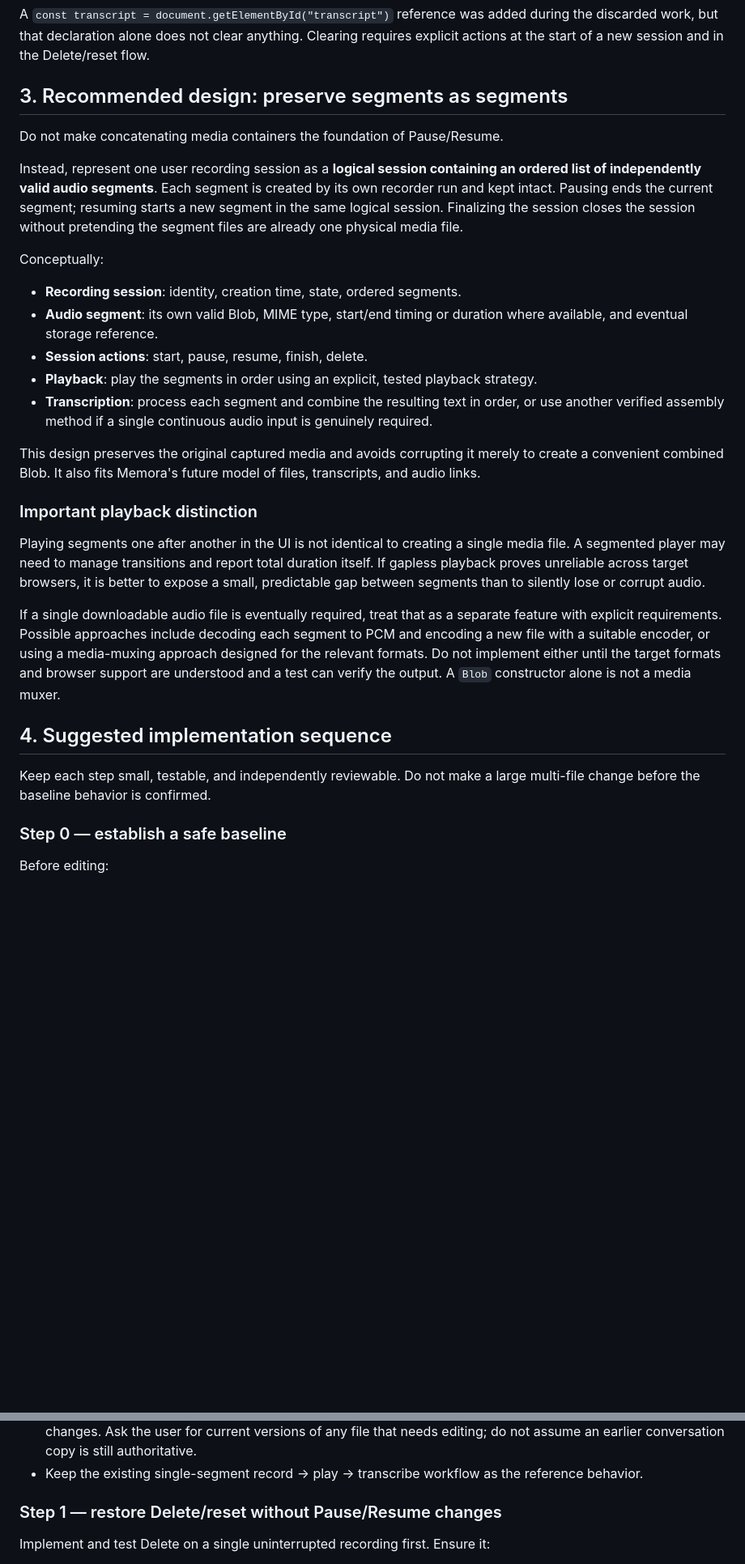
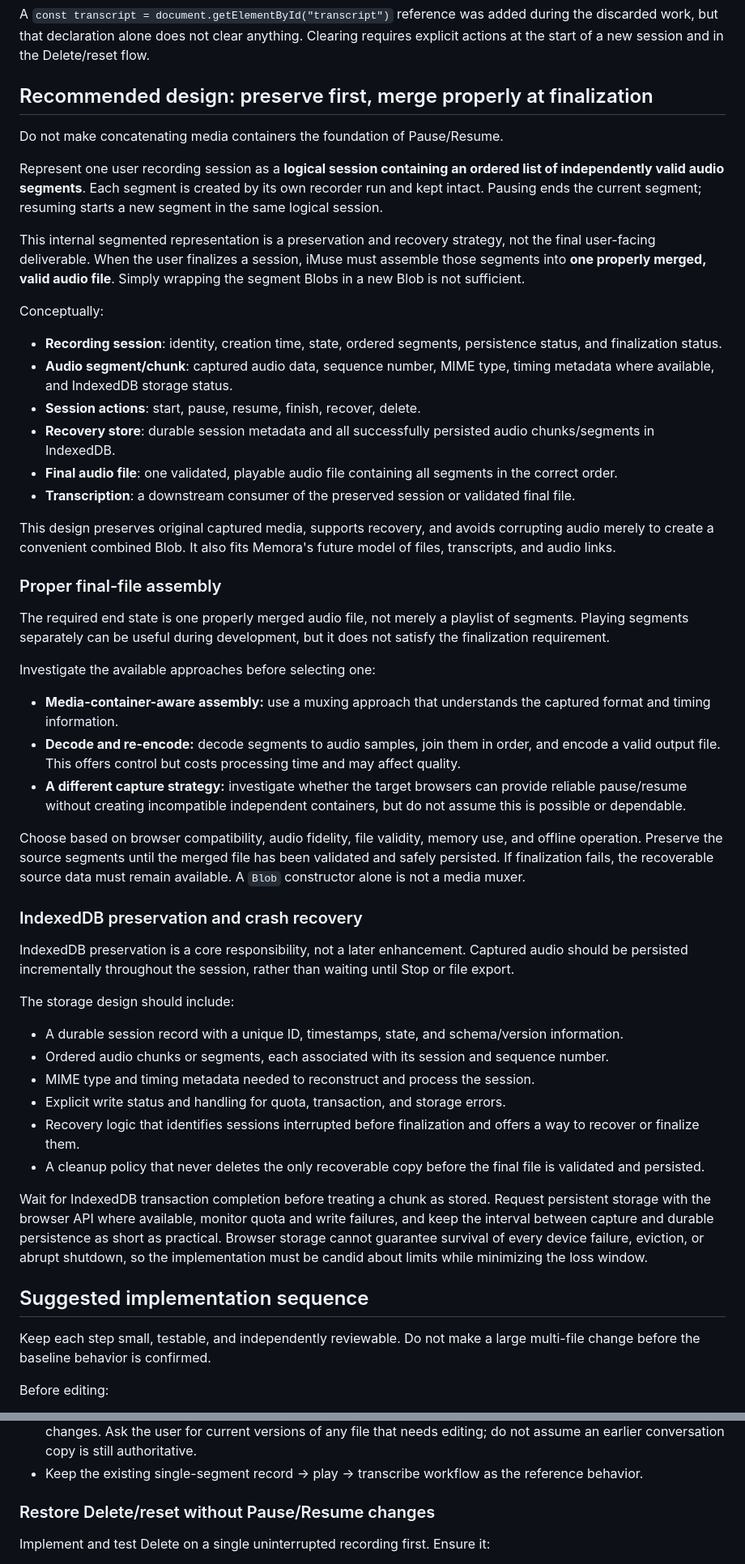
Before and after one commit to BCharash/iMuse, a Markdown page: docs/iMuse next steps.md, 2 parts joined by grey strips. Shown at 81% size. Drawn GitHub-style; blank space fills up the shorter version.

```diff
--- a/docs/iMuse next steps.md
+++ b/docs/iMuse next steps.md
@@ -50,33 +50,53 @@ Starting a genuinely new recording should also clear the previous transcript and
 
 A `const transcript = document.getElementById("transcript")` reference was added during the discarded work, but that declaration alone does not clear anything. Clearing requires explicit actions at the start of a new session and in the Delete/reset flow.
 
-## 3. Recommended design: preserve segments as segments
+## Recommended design: preserve first, merge properly at finalization
 
 Do not make concatenating media containers the foundation of Pause/Resume.
 
-Instead, represent one user recording session as a **logical session containing an ordered list of independently valid audio segments**. Each segment is created by its own recorder run and kept intact. Pausing ends the current segment; resuming starts a new segment in the same logical session. Finalizing the session closes the session without pretending the segment files are already one physical media file.
+Represent one user recording session as a **logical session containing an ordered list of independently valid audio segments**. Each segment is created by its own recorder run and kept intact. Pausing ends the current segment; resuming starts a new segment in the same logical session.
+
+This internal segmented representation is a preservation and recovery strategy, not the final user-facing deliverable. When the user finalizes a session, iMuse must assemble those segments into **one properly merged, valid audio file**. Simply wrapping the segment Blobs in a new Blob is not sufficient.
 
 Conceptually:
 
-- **Recording session**: identity, creation time, state, ordered segments.
-- **Audio segment**: its own valid Blob, MIME type, start/end timing or duration where available, and eventual storage reference.
-- **Session actions**: start, pause, resume, finish, delete.
-- **Playback**: play the segments in order using an explicit, tested playback strategy.
-- **Transcription**: process each segment and combine the resulting text in order, or use another verified assembly method if a single continuous audio input is genuinely required.
+- **Recording session**: identity, creation time, state, ordered segments, persistence status, and finalization status.
+- **Audio segment/chunk**: captured audio data, sequence number, MIME type, timing metadata where available, and IndexedDB storage status.
+- **Session actions**: start, pause, resume, finish, recover, delete.
+- **Recovery store**: durable session metadata and all successfully persisted audio chunks/segments in IndexedDB.
+- **Final audio file**: one validated, playable audio file containing all segments in the correct order.
+- **Transcription**: a downstream consumer of the preserved session or validated final file.
 
-This design preserves the original captured media and avoids corrupting it merely to create a convenient combined Blob. It also fits Memora's future model of files, transcripts, and audio links.
+This design preserves original captured media, supports recovery, and avoids corrupting audio merely to create a convenient combined Blob. It also fits Memora's future model of files, transcripts, and audio links.
 
-### Important playback distinction
+### Proper final-file assembly
 
-Playing segments one after another in the UI is not identical to creating a single media file. A segmented player may need to manage transitions and report total duration itself. If gapless playback proves unreliable across target browsers, it is better to expose a small, predictable gap between segments than to silently lose or corrupt audio.
+The required end state is one properly merged audio file, not merely a playlist of segments. Playing segments separately can be useful during development, but it does not satisfy the finalization requirement.
 
-If a single downloadable audio file is eventually required, treat that as a separate feature with explicit requirements. Possible approaches include decoding each segment to PCM and encoding a new file with a suitable encoder, or using a media-muxing approach designed for the relevant formats. Do not implement either until the target formats and browser support are understood and a test can verify the output. A `Blob` constructor alone is not a media muxer.
+Investigate the available approaches before selecting one:
+- **Media-container-aware assembly:** use a muxing approach that understands the captured format and timing information.
+- **Decode and re-encode:** decode segments to audio samples, join them in order, and encode a valid output file. This offers control but costs processing time and may affect quality.
+- **A different capture strategy:** investigate whether the target browsers can provide reliable pause/resume without creating incompatible independent containers, but do not assume this is possible or dependable.
 
-## 4. Suggested implementation sequence
+Choose based on browser compatibility, audio fidelity, file validity, memory use, and offline operation. Preserve the source segments until the merged file has been validated and safely persisted. If finalization fails, the recoverable source data must remain available. A `Blob` constructor alone is not a media muxer.
+
+### IndexedDB preservation and crash recovery
+
+IndexedDB preservation is a core responsibility, not a later enhancement. Captured audio should be persisted incrementally throughout the session, rather than waiting until Stop or file export.
+
+The storage design should include:
+- A durable session record with a unique ID, timestamps, state, and schema/version information.
+- Ordered audio chunks or segments, each associated with its session and sequence number.
+- MIME type and timing metadata needed to reconstruct and process the session.
+- Explicit write status and handling for quota, transaction, and storage errors.
+- Recovery logic that identifies sessions interrupted before finalization and offers a way to recover or finalize them.
+- A cleanup policy that never deletes the only recoverable copy before the final file is validated and persisted.
+
+Wait for IndexedDB transaction completion before treating a chunk as stored. Request persistent storage with the browser API where available, monitor quota and write failures, and keep the interval between capture and durable persistence as short as practical. Browser storage cannot guarantee survival of every device failure, eviction, or abrupt shutdown, so the implementation must be candid about limits while minimizing the loss window.
+
+## Suggested implementation sequence
 
 Keep each step small, testable, and independently reviewable. Do not make a large multi-file change before the baseline behavior is confirmed.
-
-### Step 0 — establish a safe baseline
 
 Before editing:
 - Confirm the current working tree and last commit in GitHub Desktop.
@@ -84,7 +104,7 @@ Before editing:
 - Review the current `index.html`, `recorder.js`, `audio.js`, `whisper.js`, and relevant CSS before making changes. Ask the user for current versions of any file that needs editing; do not assume an earlier conversation copy is still authoritative.
 - Keep the existing single-segment record → play → transcribe workflow as the reference behavior.
 
-### Step 1 — restore Delete/reset without Pause/Resume changes
+### Restore Delete/reset without Pause/Resume changes
 
 Implement and test Delete on a single uninterrupted recording first. Ensure it:
 - stops active recording safely, if applicable;
```
Also changed, not shown: other parts of docs/iMuse next steps.md (+24 -22 lines).
